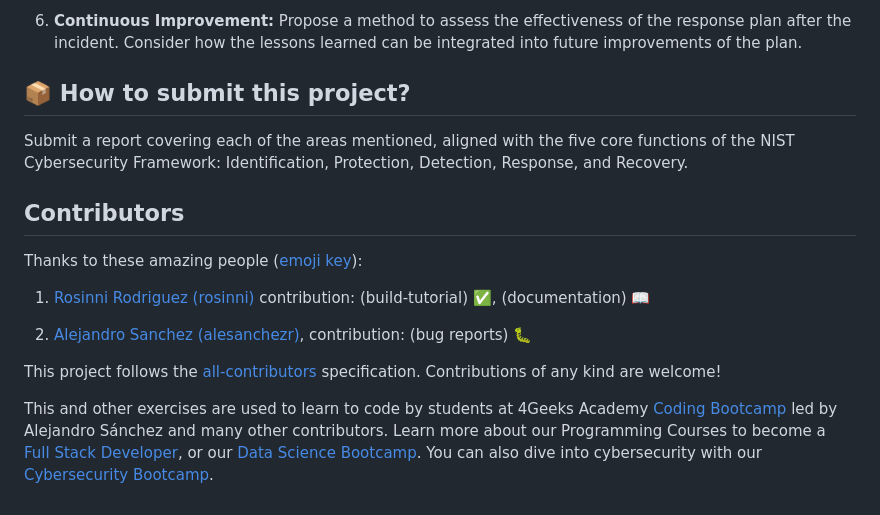
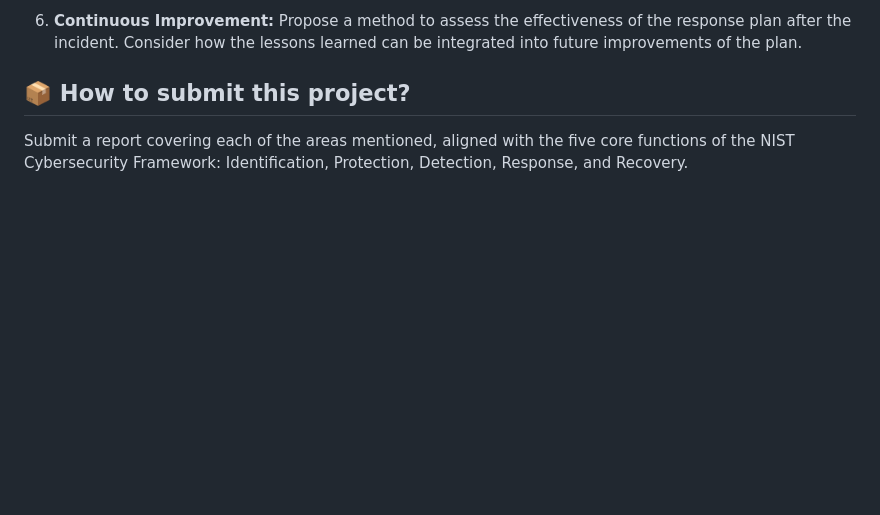
Before and after one commit to mik31986/ransomware-incident-response-plan, a Markdown page: README.md, the part around the change printed below. Rendered like a GitHub page; blank space fills up the shorter version.

```diff
--- a/README.md
+++ b/README.md
@@ -58,18 +58,3 @@ For the report, consider the following items.
 ## 📦 How to submit this project?
 
 Submit a report covering each of the areas mentioned, aligned with the five core functions of the NIST Cybersecurity Framework: Identification, Protection, Detection, Response, and Recovery.
-
-<!-- hide -->
-
-## Contributors
-
-Thanks to these amazing people ([emoji key](https://github.com/kentcdodds/all-contributors#emoji-key)):
-
-1. [Rosinni Rodriguez (rosinni)](https://github.com/rosinni) contribution: (build-tutorial) ✅, (documentation) 📖
-
-2. [Alejandro Sanchez (alesanchezr)](https://github.com/alesanchezr), contribution: (bug reports) 🐛
-
-This project follows the [all-contributors](https://github.com/kentcdodds/all-contributors) specification. Contributions of any kind are welcome!
-
-This and other exercises are used to learn to code by students at 4Geeks Academy [Coding Bootcamp](https://4geeksacademy.com/us/coding-bootcamp) led by Alejandro Sánchez and many other contributors. Learn more about our Programming Courses to become a [Full Stack Developer](https://4geeksacademy.com/us/coding-bootcamps/full-stack-developer), or our [Data Science Bootcamp](https://4geeksacademy.com/us/coding-bootcamps/data-science-machine-learning-bootcamp). You can also dive into cybersecurity with our [Cybersecurity Bootcamp](https://4geeksacademy.com/us/coding-bootcamps/cybersecurity-bootcamp).
-
```
Also changed, not shown: other parts of README.md (+0 -1 lines).
